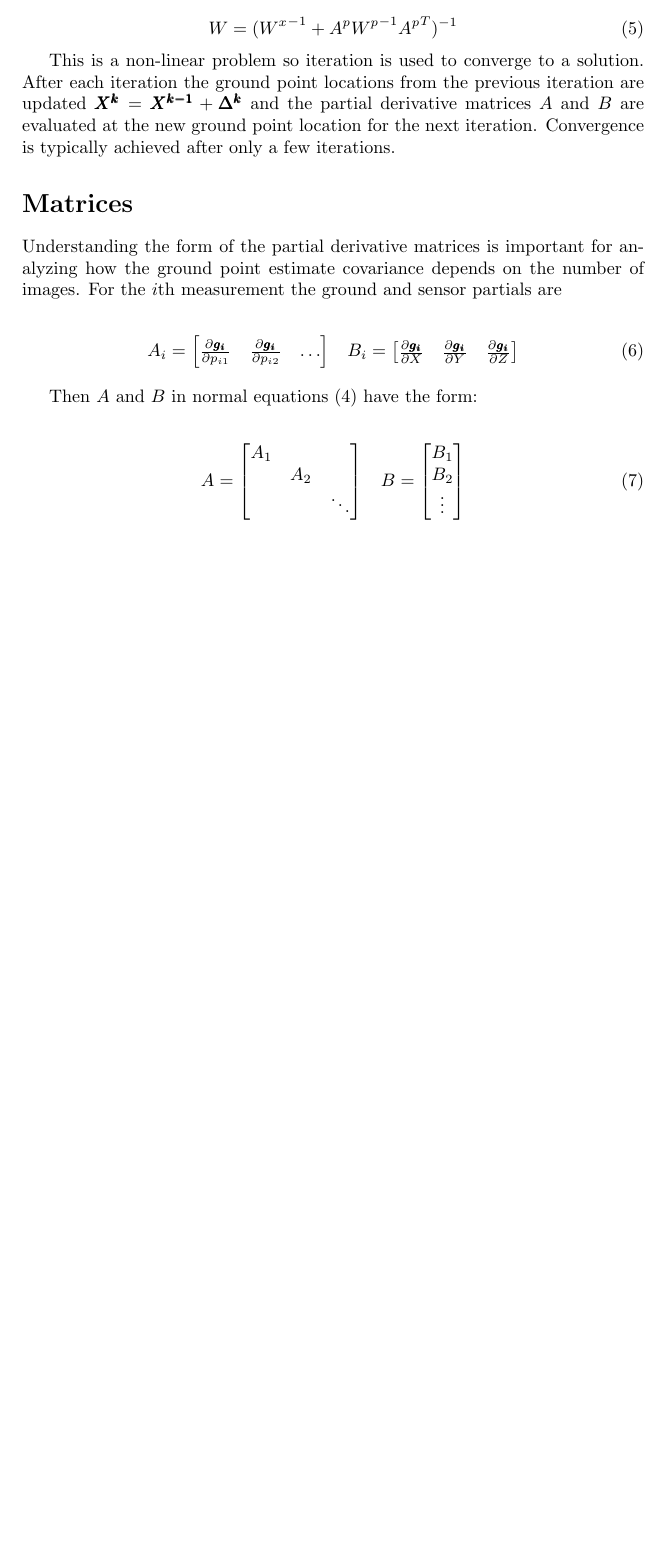
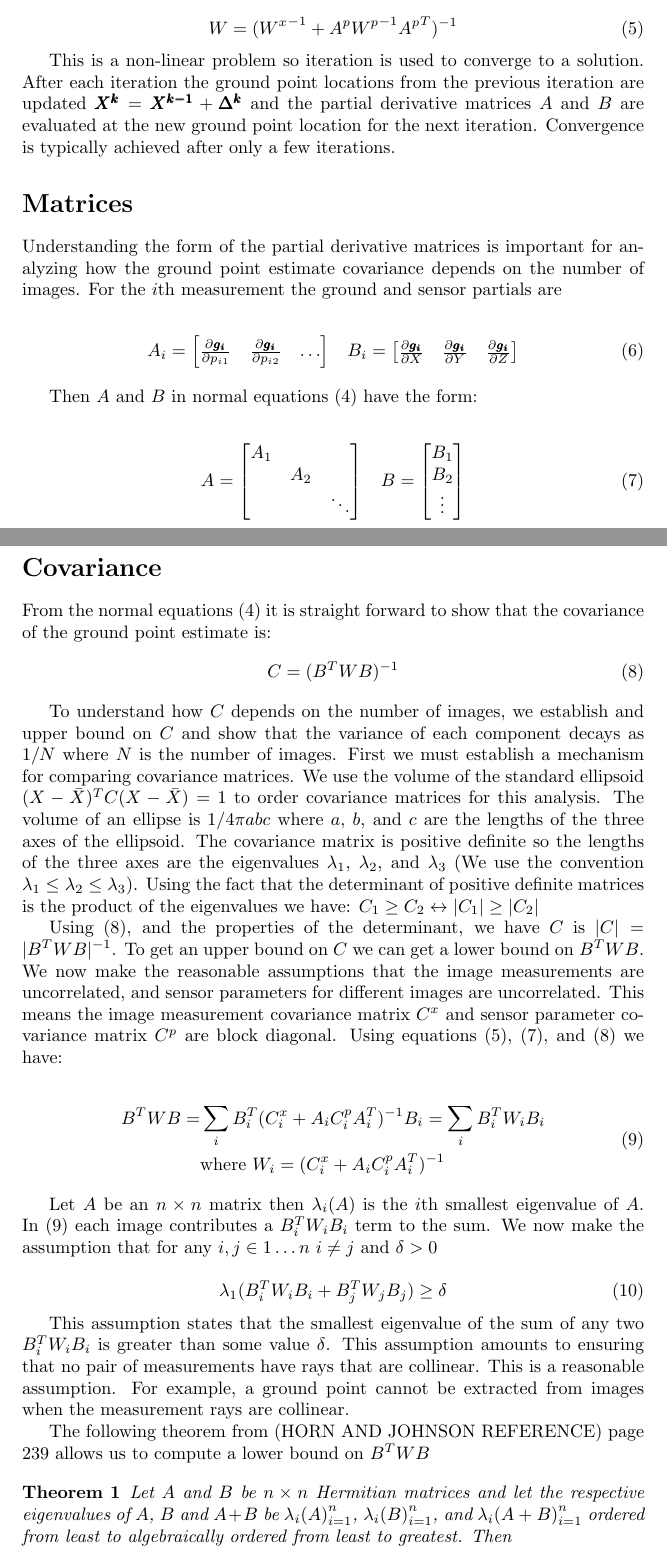
Before and after one commit to sethmerickel/Multi-Image-Geopositioning, a LaTeX document (papers/mig_variance.tex): part of page 2 of 2 before the commit and two parts of pages 2 and 3 of 4 after it, the two joined at a grey line, cut so that both start at the same text, the shorter picture padded with empty space. Compiled offline with pdfLaTeX.

Commit message:
Added the variance goes as 1/n argument

```diff
--- a/papers/mig_variance.tex
+++ b/papers/mig_variance.tex
@@ -15,7 +15,9 @@
 \newcommand{\Fimgpartials}{\frac{\partial{\pmb{F_{i}}}}{\partial{\imgmeas}}}
 \newcommand{\Fgrndpartials}{\frac{\partial{\pmb{F_{i}}}}{\partial{\grnd}}}
 \newcommand{\Fsenspartials}{\frac{\partial{\pmb{F_{i}}}}{\partial{\sensmeas}}}
+\newcommand{\btwbi}{B^T_iW_iB_i}
 
+\newtheorem{theorem}{Theorem}
 
 
 %opening
@@ -121,3 +123,32 @@ B_{2} \\
 \end{aligned}
 \end{align}
 
+\section*{Covariance}
+From the normal equations (\ref{normal_eq}) it is straight forward to show that the covariance of the ground point estimate is:
+\begin{equation} \label{covariance_eq}
+C = (B^TWB)^{-1}
+\end{equation}
+
+To understand how $C$ depends on the number of images, we establish and upper bound on $C$ and show that the variance of each component decays as $1/N$ where $N$ is the number of images.  First we must establish a mechanism for comparing covariance matrices.  We use the volume of the standard ellipsoid $(X - \bar{X})^TC(X - \bar{X}) = 1$ to order covariance matrices for this analysis.  The volume of an ellipse is $1/4 \pi abc$ where $a$, $b$, and $c$ are the lengths of the three axes of the ellipsoid.  The covariance matrix is positive definite so the lengths of the three axes are the eigenvalues $\lambda_1$, $\lambda_2$, and $\lambda_3$ (We use the convention $\lambda_1 \le \lambda_2 \le \lambda_3$).  Using the fact that the determinant of positive definite matrices is the product of the eigenvalues we have: $C_1 \ge C_2 \leftrightarrow |C_1| \ge |C_2|$
+
+Using (\ref{covariance_eq}), and the properties of the determinant, we have $C$ is $|C| = |B^TWB|^{-1}$.  To get an upper bound on $C$ we can get a lower bound on $B^TWB$.  We now make the reasonable assumptions that the image measurements are uncorrelated, and sensor parameters for different images are uncorrelated.  This means the image measurement covariance matrix $C^x$ and sensor parameter covariance matrix $C^p$ are block diagonal.  Using equations (\ref{weight_eq}), (\ref{full_partials}), and (\ref{covariance_eq}) we have:
+
+\begin{align}\label{btwb_eq}
+\begin{aligned}
+B^TWB =  & \sum_{i}B^T_i(C^x_i + A_iC^p_iA^T_i)^{-1}B_i = \sum_{i}B^T_iW_iB_i \\
+& \text{where}\ W_i = (C^x_i + A_iC^p_iA^T_i)^{-1}
+\end{aligned}
+\end{align}
+
+Let $A$ be an $n\times n$ matrix then $\lambda_i(A)$ is the $i$th smallest eigenvalue of $A$.  In (\ref{btwb_eq}) each image contributes a $\btwbi$ term to the sum.  We now make the assumption that for any $i, j \in 1\dots n$  $i \ne j$ and $\delta > 0$
+
+\begin{equation}\label{w_assumption_eq}
+\lambda_1(B^T_iW_iB_i + B^T_jW_jB_j)  \geq \delta
+\end{equation}
+
+This assumption states that the smallest eigenvalue of the sum of any two $\btwbi$ is greater than some value $\delta$.  This assumption amounts to ensuring that no pair of measurements have rays that are collinear.  This is a reasonable assumption.  For example, a ground point cannot be extracted from images when the measurement rays are collinear.
+
+The following theorem from (HORN AND JOHNSON REFERENCE) page 239 allows us to compute a lower bound on $B^TWB$
+
+\begin{theorem} \label{theorem_1}
+	Let $A$ and $B$ be $n \times n$ Hermitian matrices and let the respective eigenvalues of $A$, $B$ and $A + B$ be ${\lambda_i(A)}^n_{i=1}$, ${\lambda_i(B)}^n_{i=1}$, and ${\lambda_i(A+B)}^n_{i=1}$ ordered from least to algebraically ordered from least to greatest.  Then
```
Also changed, not shown: papers/mig_variance.tex (27 more changed lines).
